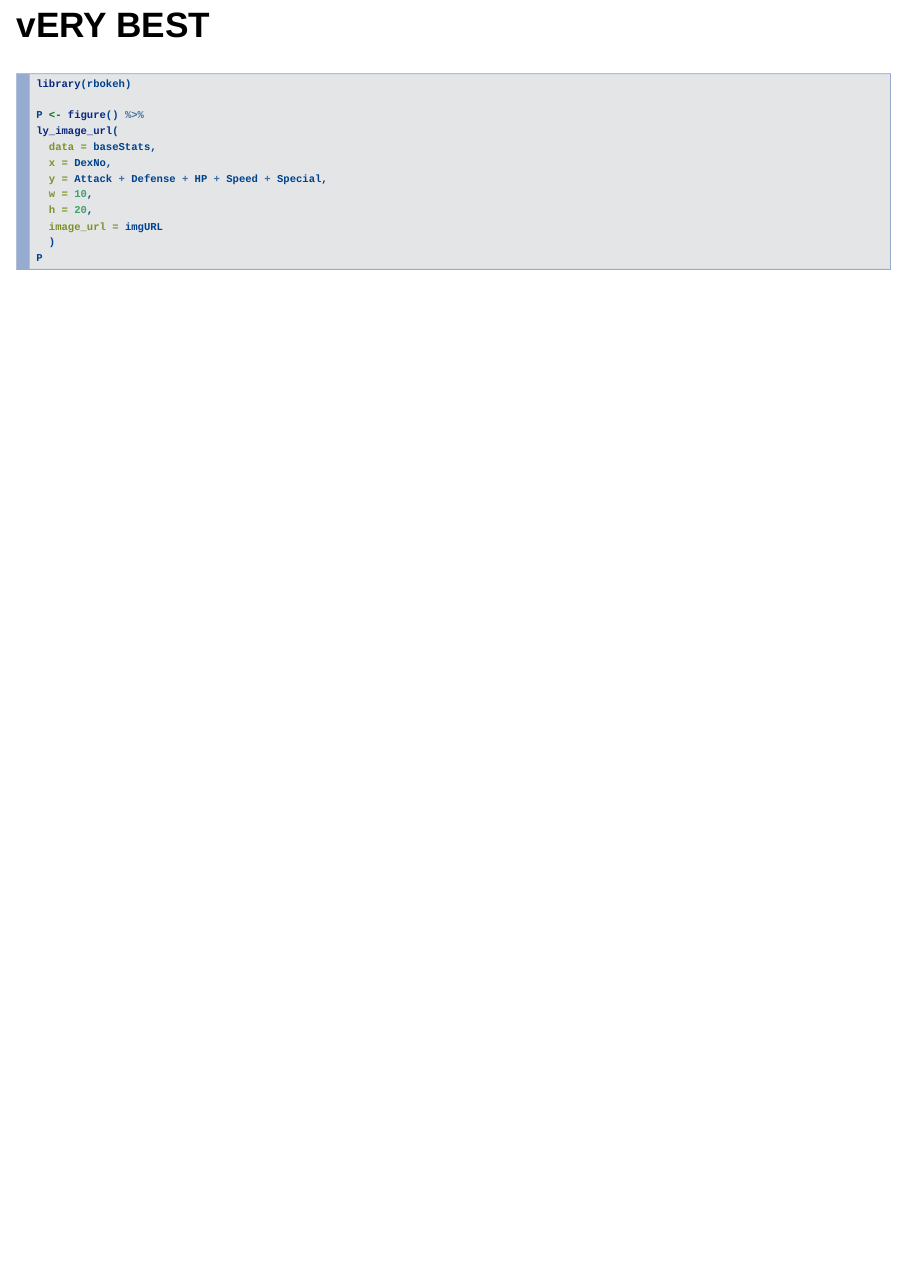
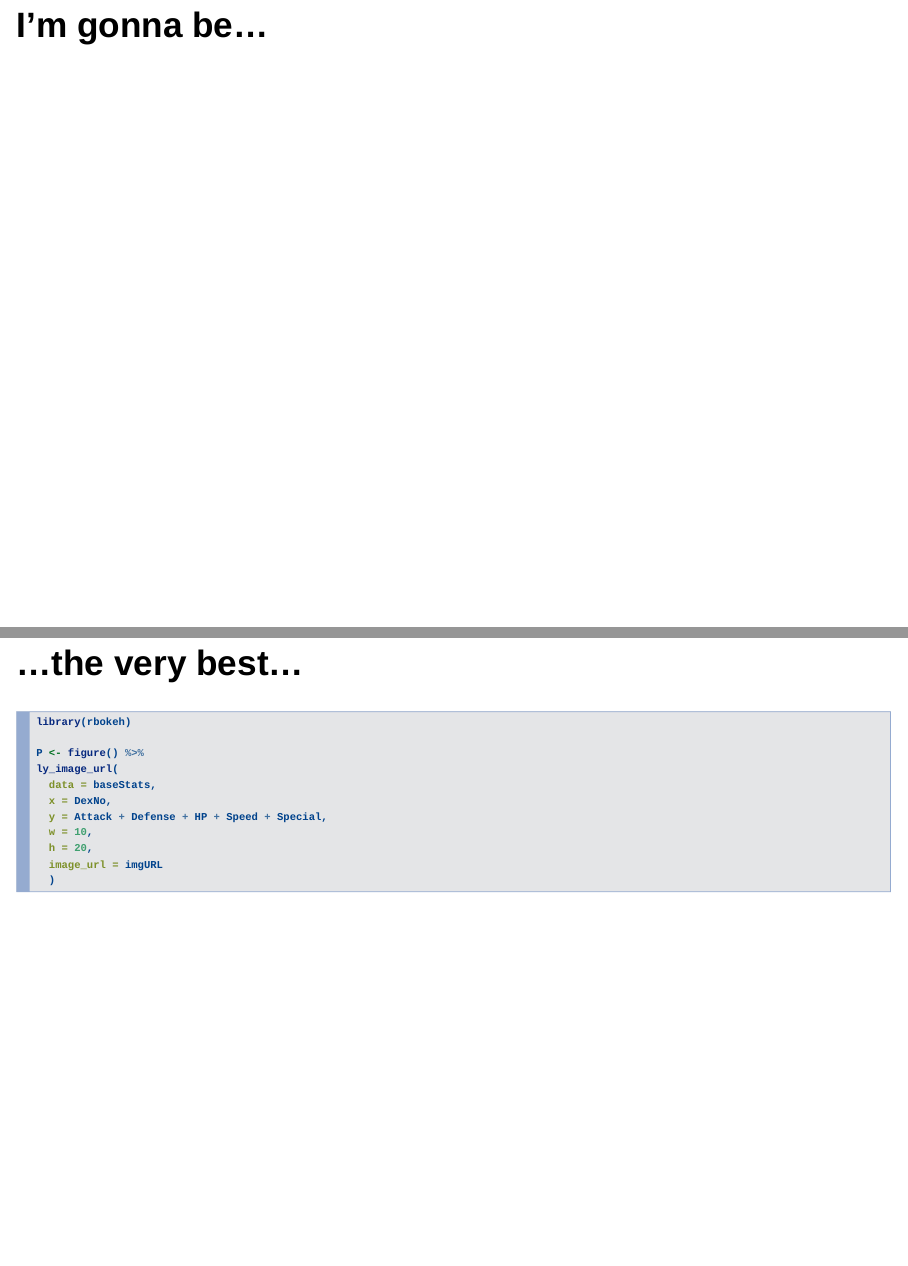
Before and after one commit to DaveParr/GotRCatchEmAll, an R Markdown document (gotRCatchEmAll.Rmd): page 10 of 10 before the commit and pages 10 and 11 of 12 after it, the two joined at a grey line. Rendered offline with R 4.5, knitr and Pandoc, with nearby package versions; the code chunks are not run, so their results and figures are left out; drawn as Slidy slides in place of the format the file asks for.

Commit message:
changed the level of the last slide, because it's a title slide, j'doy.

````diff
--- a/gotRCatchEmAll.Rmd
+++ b/gotRCatchEmAll.Rmd
@@ -2,7 +2,6 @@
 title: "Got R? Catch 'em all!"
 output: revealjs::revealjs_presentation
 framework: revealjs
-ext_widgets: [rbokeh]
 ---
 
 # Pluck the data from Bulbapedia {data-background="images/Pluck_IV.png"}
@@ -92,7 +91,9 @@
 }
 ```
 
-# vERY BEST
+# I'm gonna be...
+
+## ...the very best...
 
 ```{r}
 library(rbokeh)
````
Also changed, not shown: .RData (added), gotRCatchEmAll.html, gotRCatchEmAll.Rmd (5 more changed lines), 1 other file.
